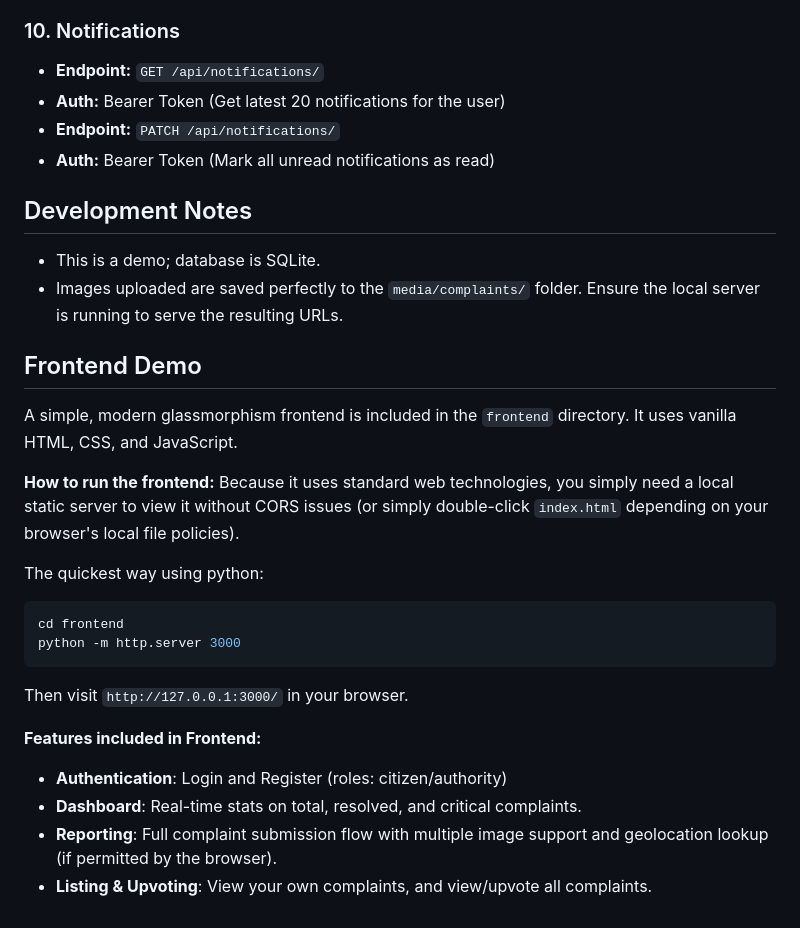
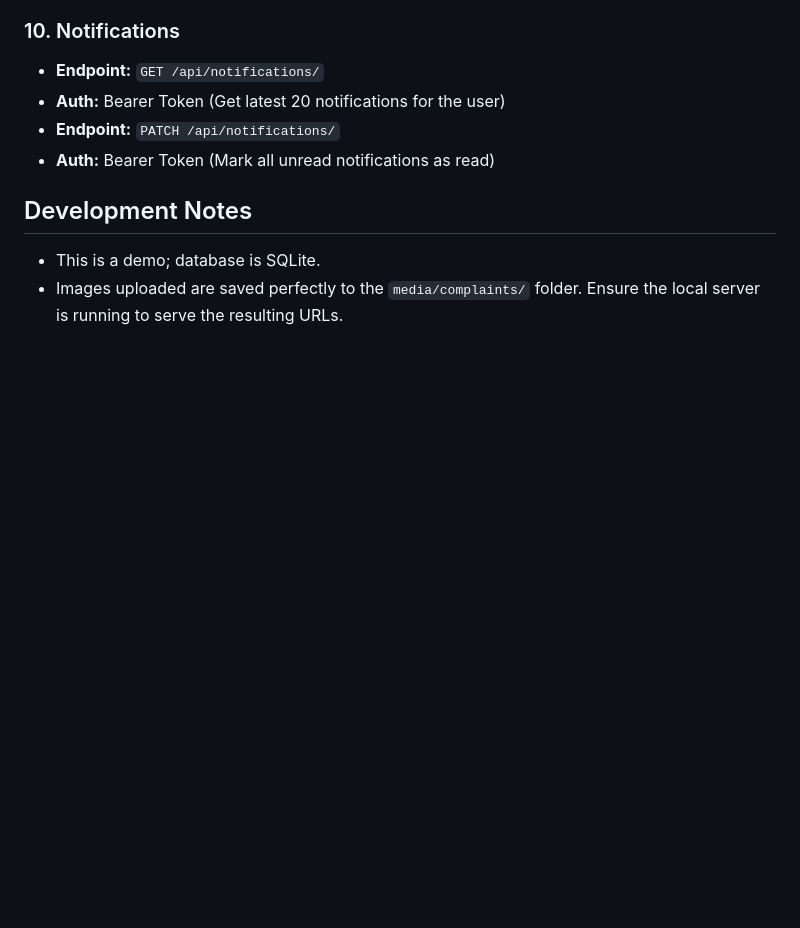
Before and after one commit to praveen-cod/Smart-City, a Markdown page: README.md, the part around the change. Rendered like a GitHub page; blank space fills up the shorter version.

Commit message:
Remove frontend demo details from README
Removed frontend demo section and instructions from README.

````diff
--- a/README.md
+++ b/README.md
@@ -142,23 +142,3 @@ All standard API responses return JSON data.
 ## Development Notes
 - This is a demo; database is SQLite.
 - Images uploaded are saved perfectly to the `media/complaints/` folder. Ensure the local server is running to serve the resulting URLs.
-
-## Frontend Demo
-
-A simple, modern glassmorphism frontend is included in the `frontend` directory. It uses vanilla HTML, CSS, and JavaScript.
-
-**How to run the frontend:**
-Because it uses standard web technologies, you simply need a local static server to view it without CORS issues (or simply double-click `index.html` depending on your browser's local file policies).
-
-The quickest way using python:
-```bash
-cd frontend
-python -m http.server 3000
-```
-Then visit `http://127.0.0.1:3000/` in your browser.
-
-**Features included in Frontend:**
-- **Authentication**: Login and Register (roles: citizen/authority)
-- **Dashboard**: Real-time stats on total, resolved, and critical complaints.
-- **Reporting**: Full complaint submission flow with multiple image support and geolocation lookup (if permitted by the browser).
-- **Listing & Upvoting**: View your own complaints, and view/upvote all complaints.
````
